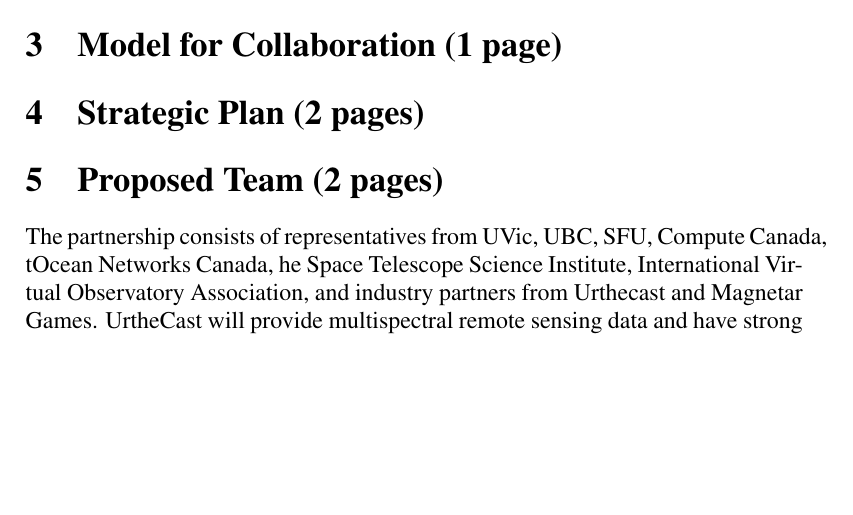
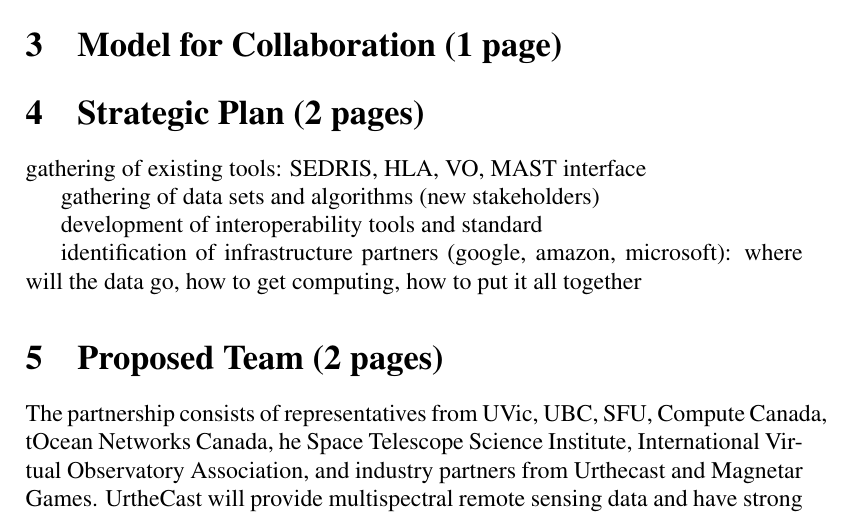
Before and after one commit to UBC-Astrophysics/NCE, a LaTeX document (loi.tex): part of page 2 of 2, cut so that both start at the same text, the shorter picture padded with empty space. Compiled offline with pdfLaTeX; a LaTeX package or settings file that is missing is left out.

Commit message:
added text

```diff
--- a/loi.tex
+++ b/loi.tex
@@ -75,6 +75,16 @@
 \section{Model for Collaboration (1 page)}
 
 \section{Strategic Plan (2 pages)}
+
+gathering of existing tools: SEDRIS, HLA, VO, MAST interface
+
+gathering of data sets and algorithms (new stakeholders)
+
+development of interoperability tools and standard
+
+identification of infrastructure partners (google, amazon, microsoft):
+where will the data go, how to get computing, how to put it all together
+
 \section{Proposed Team (2 pages)}
 
 The partnership consists of representatives from UVic, UBC, SFU,
```
